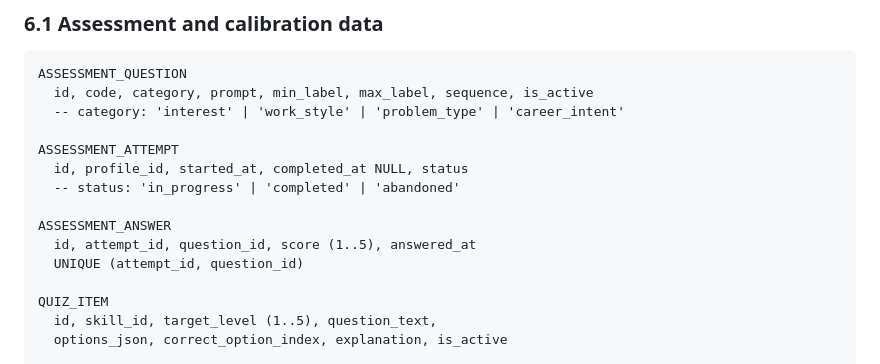
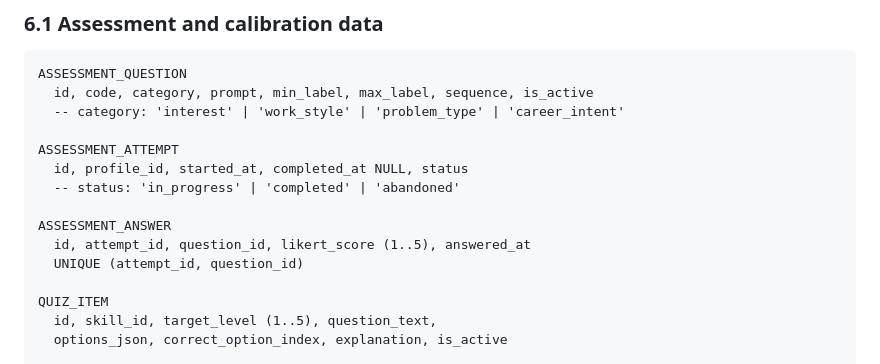
Before and after one commit to Masar-SCU/Masar, a Markdown page: docs/04-data-model.md, the part around the change. Drawn GitHub-style.

Commit message:
Change score to likert_score in ASSESSMENT_ANSWER
Updated score field to likert_score for clarity.

Co-authored-by: Copilot Autofix powered by AI <175728472+Copilot@users.noreply.github.com>

```diff
--- a/docs/04-data-model.md
+++ b/docs/04-data-model.md
@@ -311,7 +311,7 @@ ASSESSMENT_ATTEMPT
   -- status: 'in_progress' | 'completed' | 'abandoned'
 
 ASSESSMENT_ANSWER
-  id, attempt_id, question_id, score (1..5), answered_at
+  id, attempt_id, question_id, likert_score (1..5), answered_at
   UNIQUE (attempt_id, question_id)
 
 QUIZ_ITEM
```
